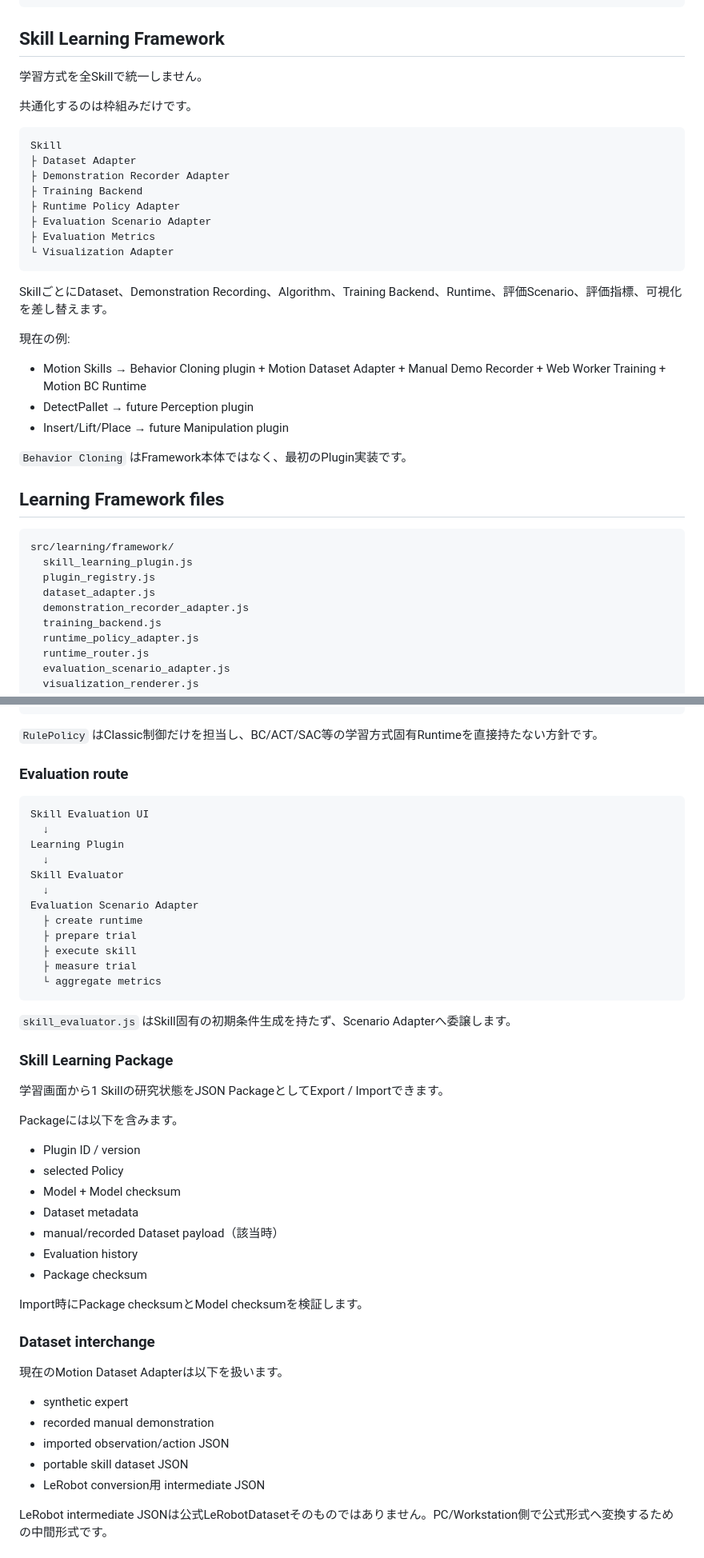
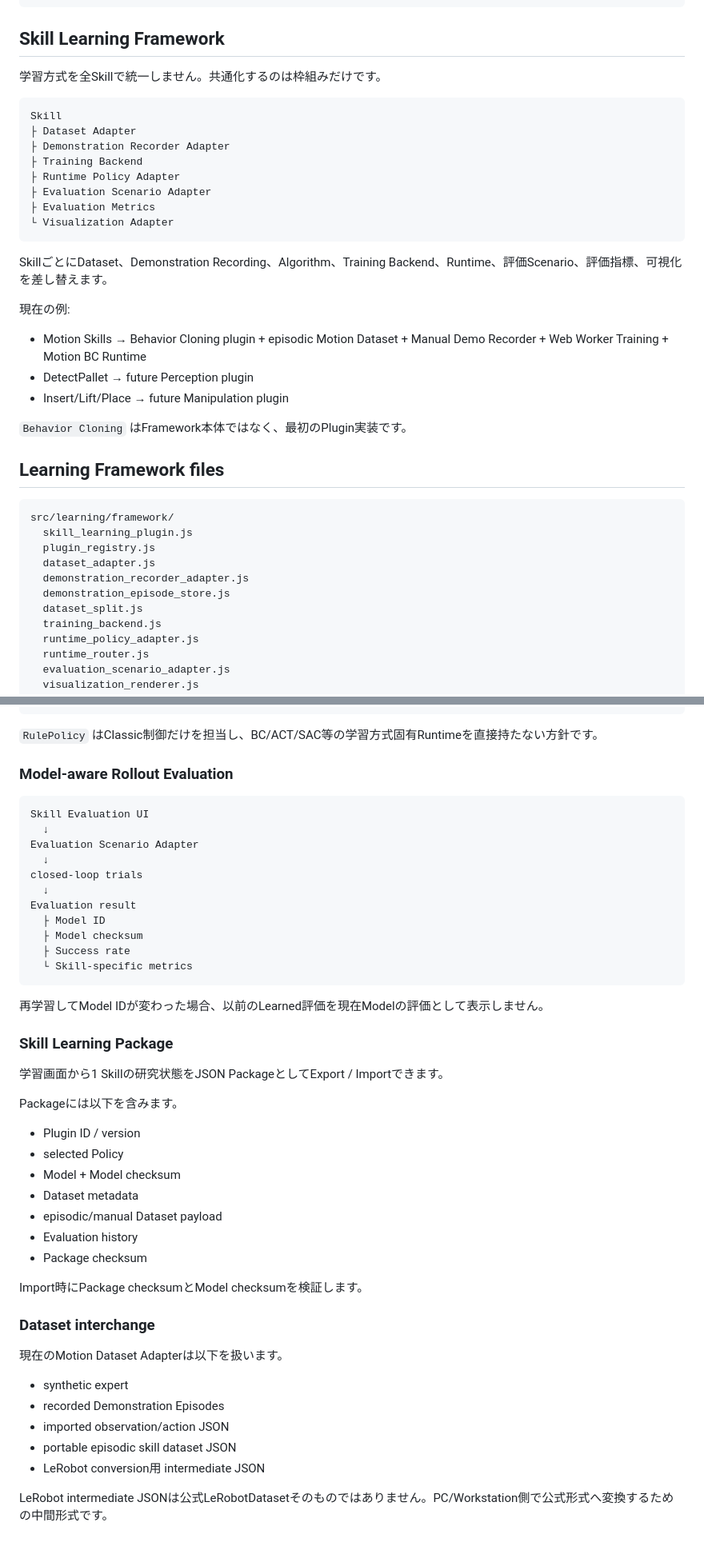
Before and after one commit to kameusagiyahoo/robot_systems, a Markdown page: README.md, 2 parts joined by grey strips. Shown at 80% size. GitHub-like rendering.

````diff
--- a/README.md
+++ b/README.md
@@ -53,9 +56,7 @@ Observation / Result
 
 ## Skill Learning Framework
 
-学習方式を全Skillで統一しません。
-
-共通化するのは枠組みだけです。
+学習方式を全Skillで統一しません。共通化するのは枠組みだけです。
 
 ```text
 Skill
@@ -72,7 +73,7 @@ SkillごとにDataset、Demonstration Recording、Algorithm、Training Backend
 
 現在の例:
 
-- Motion Skills → Behavior Cloning plugin + Motion Dataset Adapter + Manual Demo Recorder + Web Worker Training + Motion BC Runtime
+- Motion Skills → Behavior Cloning plugin + episodic Motion Dataset + Manual Demo Recorder + Web Worker Training + Motion BC Runtime
 - DetectPallet → future Perception plugin
 - Insert/Lift/Place → future Manipulation plugin
 
@@ -86,6 +87,8 @@ src/learning/framework/
   plugin_registry.js
   dataset_adapter.js
   demonstration_recorder_adapter.js
+  demonstration_episode_store.js
+  dataset_split.js
   training_backend.js
   runtime_policy_adapter.js
   runtime_router.js
@@ -174,24 +183,23 @@ state.emit
 
 `RulePolicy` はClassic制御だけを担当し、BC/ACT/SAC等の学習方式固有Runtimeを直接持たない方針です。
 
-### Evaluation route
+### Model-aware Rollout Evaluation
 
 ```text
 Skill Evaluation UI
   ↓
-Learning Plugin
+Evaluation Scenario Adapter
   ↓
-Skill Evaluator
+closed-loop trials
   ↓
-Evaluation Scenario Adapter
-  ├ create runtime
-  ├ prepare trial
-  ├ execute skill
-  ├ measure trial
-  └ aggregate metrics
+Evaluation result
+  ├ Model ID
+  ├ Model checksum
+  ├ Success rate
+  └ Skill-specific metrics
 ```
 
-`skill_evaluator.js` はSkill固有の初期条件生成を持たず、Scenario Adapterへ委譲します。
+再学習してModel IDが変わった場合、以前のLearned評価を現在Modelの評価として表示しません。
 
 ### Skill Learning Package
 
@@ -203,7 +211,7 @@ Packageには以下を含みます。
 - selected Policy
 - Model + Model checksum
 - Dataset metadata
-- manual/recorded Dataset payload（該当時）
+- episodic/manual Dataset payload
 - Evaluation history
 - Package checksum
 
@@ -214,9 +222,9 @@ Import時にPackage checksumとModel checksumを検証します。
 現在のMotion Dataset Adapterは以下を扱います。
 
 - synthetic expert
-- recorded manual demonstration
+- recorded Demonstration Episodes
 - imported observation/action JSON
-- portable skill dataset JSON
+- portable episodic skill dataset JSON
 - LeRobot conversion用 intermediate JSON
 
 LeRobot intermediate JSONは公式LeRobotDatasetそのものではありません。PC/Workstation側で公式形式へ変換するための中間形式です。
````
Also changed, not shown: other parts of README.md (+23 -14 lines).
